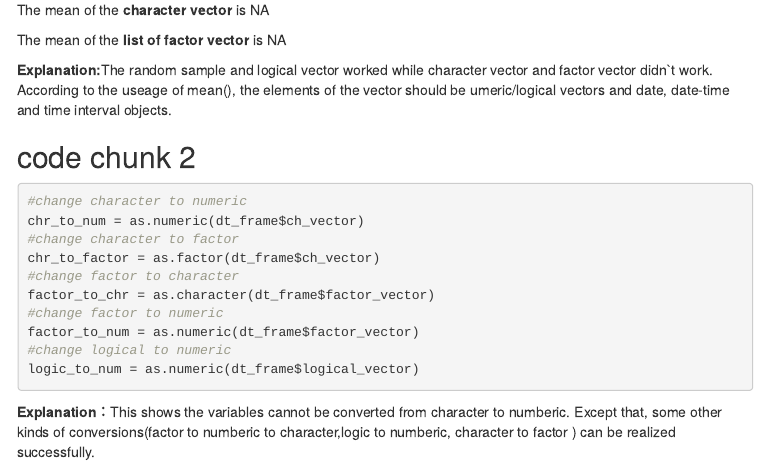
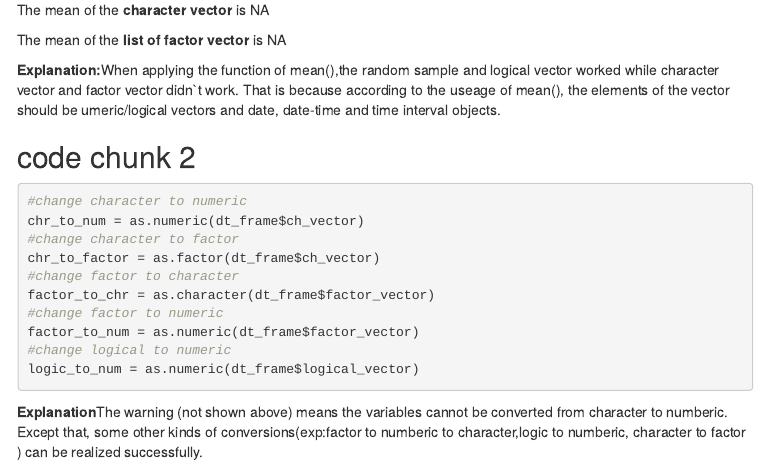
Before and after one commit to Xinyao0118/p8105_hw1_xw2598, an R Markdown document (homework1_xw2598.Rmd): the page in a window 1100 px wide, from 1190 px down. The pictures show the output file homework1_xw2598.html that the author committed with the source, opened offline; menus at the side of the page are left out.

Commit message:
solve the repetitive coding bugs and change some explanations.

````diff
--- a/homework1_xw2598.Rmd
+++ b/homework1_xw2598.Rmd
@@ -41,7 +41,7 @@ The mean of the **character vector** is `r mean(dt_frame$ch_vector)`
 
 The mean of the **list of factor vector** is `r mean(dt_frame$factor_vector)`
 
-**Explanation:**The random sample and logical vector worked while character vector and factor vector didn`t work. According to the useage of mean(), the elements of the vector should be umeric/logical vectors and date, date-time and time interval objects.
+**Explanation:**When applying the function of mean(),the random sample and logical vector worked while character vector and factor vector didn`t work. That is because according to the useage of mean(), the elements of the vector should be umeric/logical vectors and date, date-time and time interval objects.
 
 ## code chunk 2
 
@@ -58,7 +58,7 @@ factor_to_num = as.numeric(dt_frame$factor_vector)
 logic_to_num = as.numeric(dt_frame$logical_vector)
 
 ```
-**Explanation：**This shows the variables cannot be converted from character to numberic. Except that, some other kinds of conversions(factor to numberic to character,logic to numberic, character to factor ) can be realized successfully.
+**Explanation**The warning (not shown above) means the variables cannot be converted from character to numberic. Except that, some other kinds of conversions(exp:factor to numberic to character,logic to numberic, character to factor ) can be realized successfully.
 
 
 # *problem 2 *
````
Also changed, not shown: homework1_xw2598.html, scatterplot_of_x_vs_y_colored_logic.pdf.
